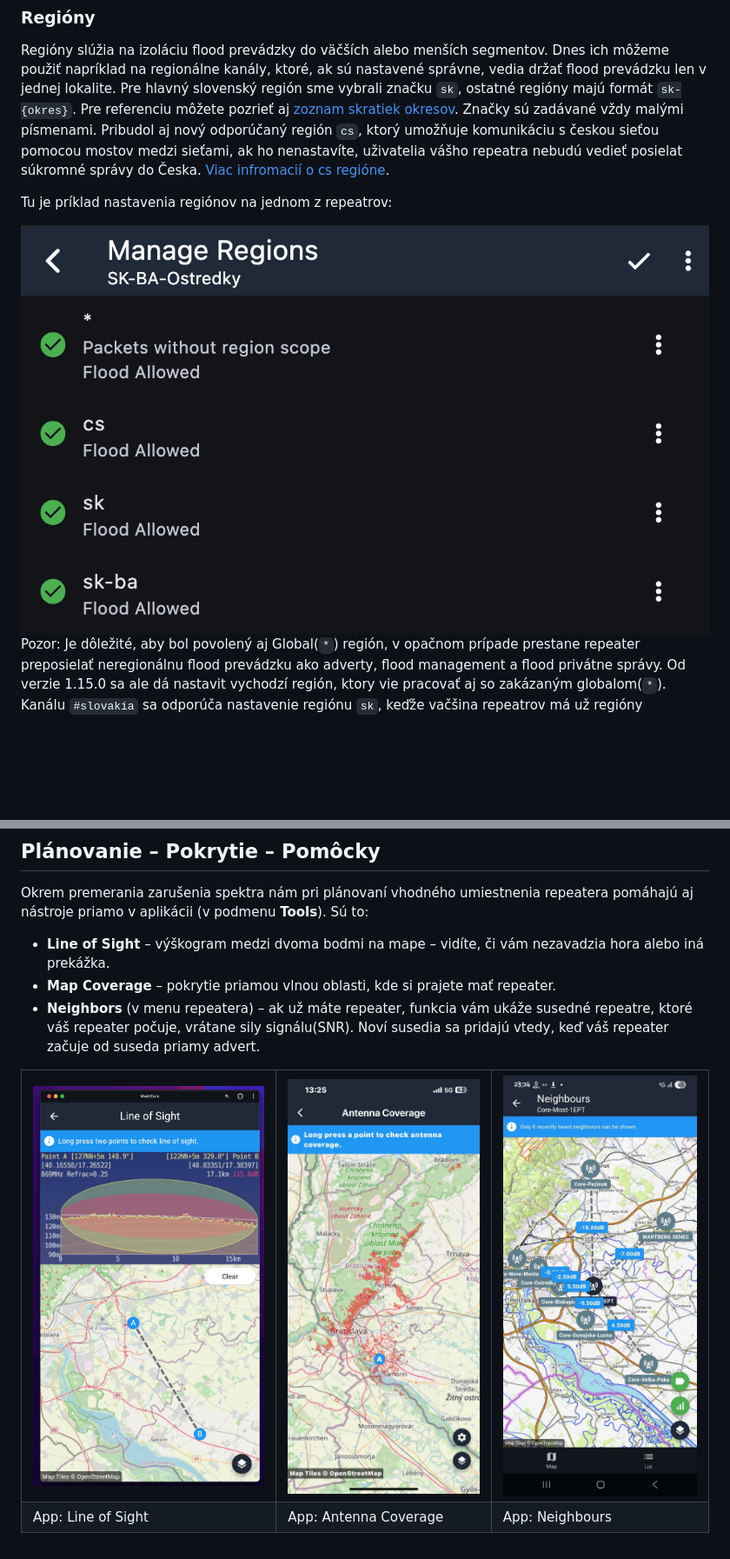
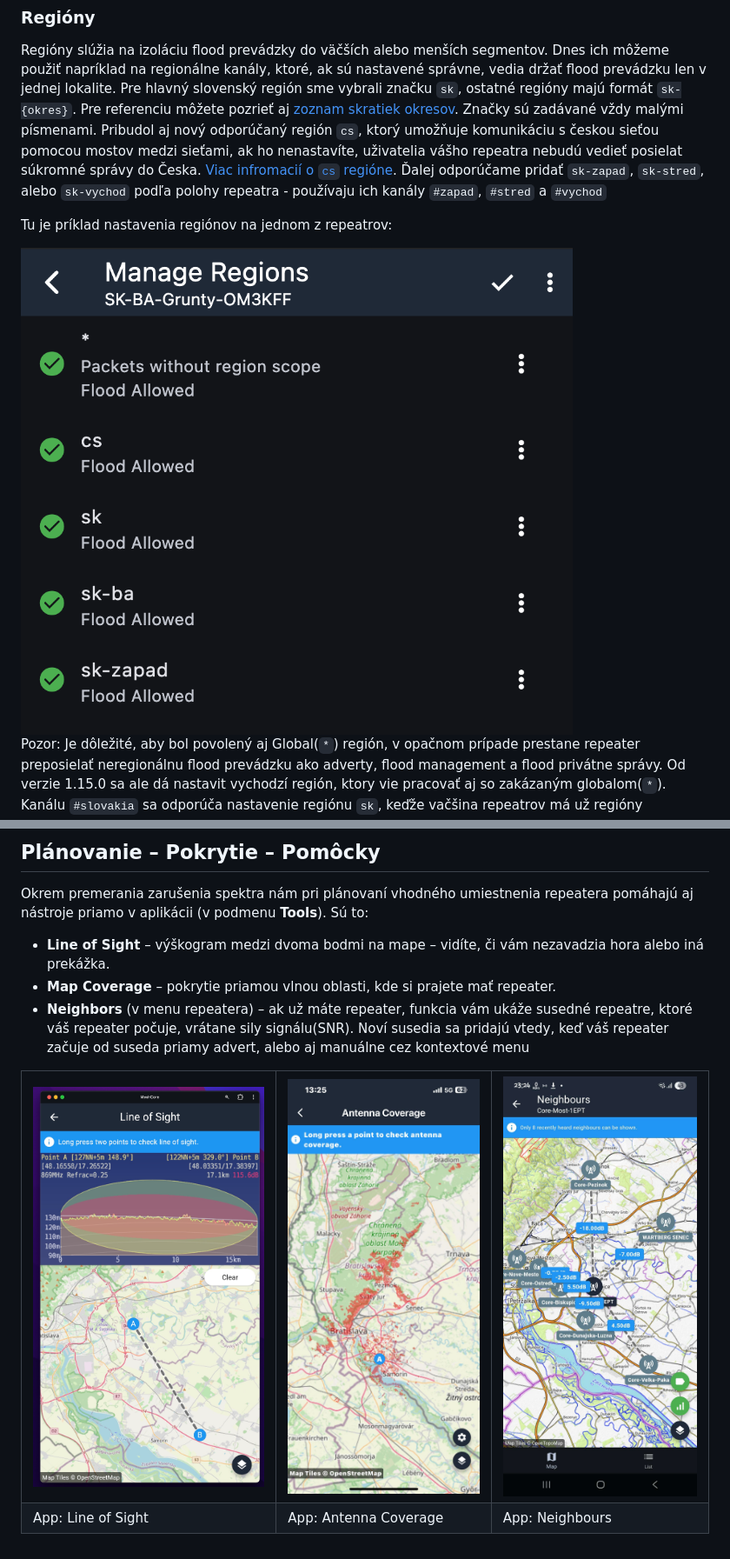
Before and after one commit to IoT-Bratislava/mesh, a Markdown page: settings.md, 2 parts joined by grey strips. Shown at 87% size. Rendered like a GitHub page; pictures changed too: img/App_Scopes.png; blank space fills up the shorter version.

```diff
--- a/settings.md
+++ b/settings.md
@@ -52,7 +52,7 @@ Všetkým repeatrom prosím uvedte približnú polohu, aby sa dali jednoducho po
 Regióny slúžia na izoláciu flood prevádzky do väčších alebo menších segmentov.
 Dnes ich môžeme použiť napríklad na regionálne kanály, ktoré, ak sú nastavené správne, vedia držať flood prevádzku len v jednej lokalite.
 Pre hlavný slovenský región sme vybrali značku `sk`, ostatné regióny majú formát `sk-{okres}`. Pre referenciu môžete pozrieť aj [zoznam skratiek okresov](https://lstn.juls.savba.sk/minfo/skratky-okresy). Značky sú zadávané vždy malými písmenami.
-Pribudol aj nový odporúčaný región `cs`, ktorý umožňuje komunikáciu s českou sieťou pomocou mostov medzi sieťami, ak ho nenastavíte, uživatelia vášho repeatra nebudú vedieť posielat súkromné správy do Česka. [Viac infromacií o cs regióne](./region_cs.md).
+Pribudol aj nový odporúčaný región `cs`, ktorý umožňuje komunikáciu s českou sieťou pomocou mostov medzi sieťami, ak ho nenastavíte, uživatelia vášho repeatra nebudú vedieť posielat súkromné správy do Česka. [Viac infromacií o `cs` regióne](./region_cs.md). Ďalej odporúčame pridať `sk-zapad`, `sk-stred`, alebo `sk-vychod` podľa polohy repeatra - používaju ich kanály `#zapad`, `#stred` a `#vychod`
 
 Tu je príklad nastavenia regiónov na jednom z repeatrov:
 
@@ -120,7 +120,7 @@ Sú to:
 
 - **Line of Sight** – výškogram medzi dvoma bodmi na mape – vidíte, či vám nezavadzia hora alebo iná prekážka.
 - **Map Coverage** – pokrytie priamou vlnou oblasti, kde si prajete mať repeater.
-- **Neighbors** (v menu repeatera) – ak už máte repeater, funkcia vám ukáže susedné repeatre, ktoré váš repeater počuje, vrátane sily signálu(SNR). Noví susedia sa pridajú vtedy, keď váš repeater začuje od suseda priamy advert.
+- **Neighbors** (v menu repeatera) – ak už máte repeater, funkcia vám ukáže susedné repeatre, ktoré váš repeater počuje, vrátane sily signálu(SNR). Noví susedia sa pridajú vtedy, keď váš repeater začuje od suseda priamy advert, alebo aj manuálne cez kontextové menu
 
 <table style="width:100%; border-collapse:collapse; text-align:center;">
   <tr>
```
Also changed, not shown: other parts of settings.md (+4 -4 lines), channels.md (+8 -1 lines), region_cs.md (+18 -10 lines).
